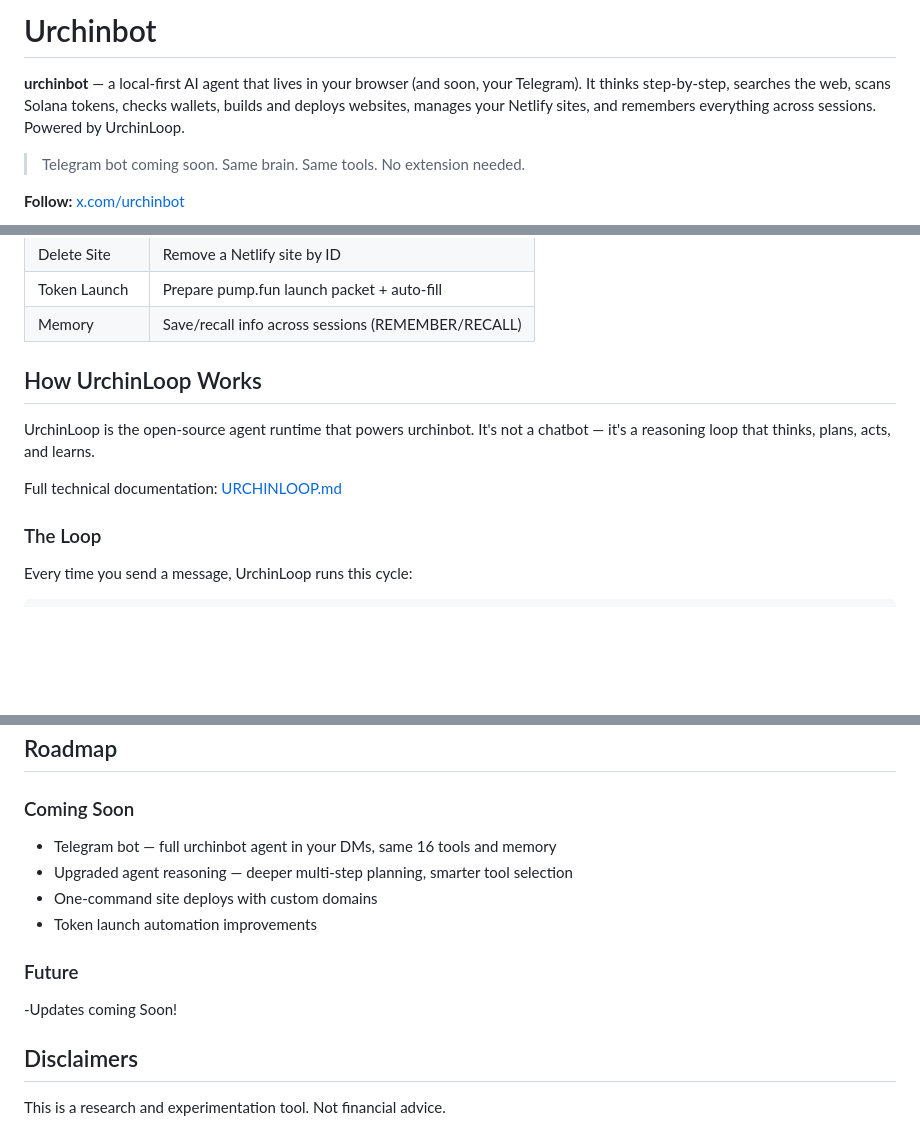
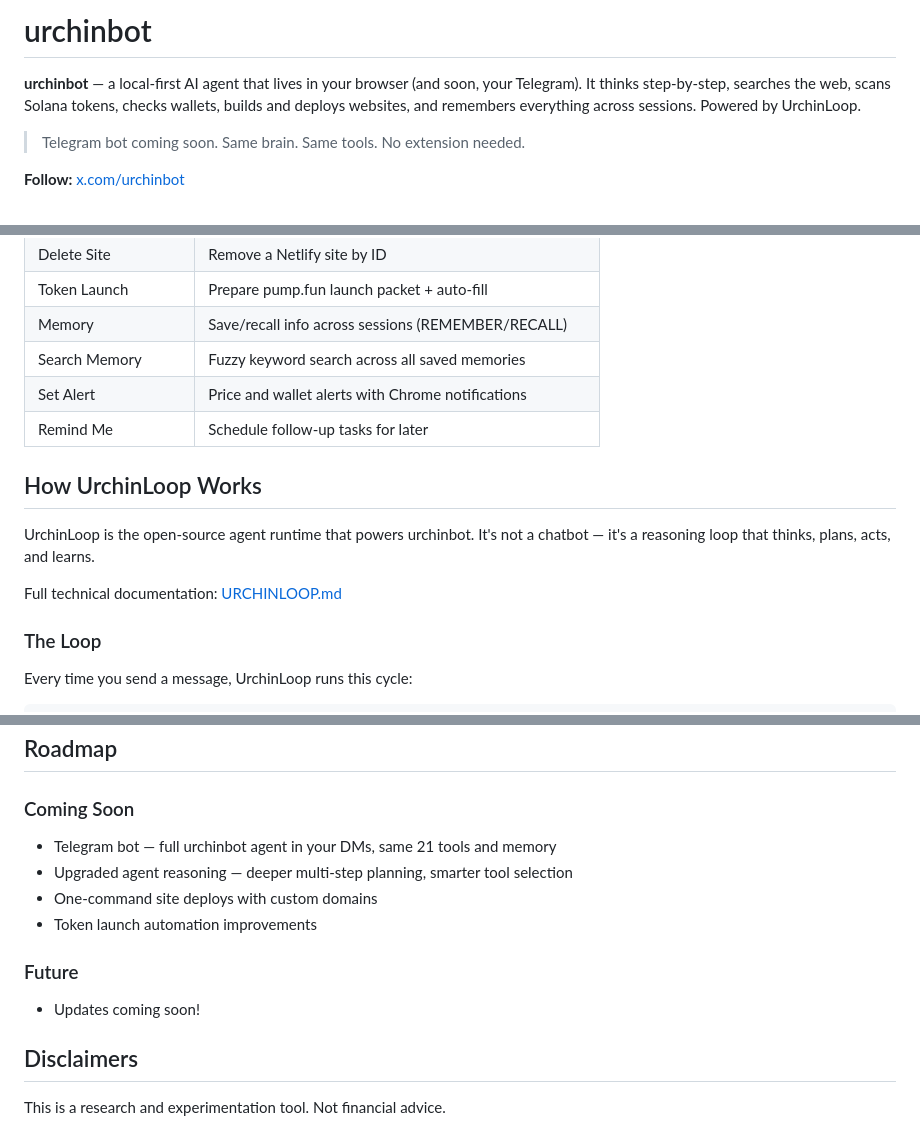
Before and after one commit to urchinbotdev/urchinbot, a Markdown page: readme.md, 3 parts joined by grey strips. Rendered like a GitHub page; blank space fills up the shorter version.

```diff
--- a/readme.md
+++ b/readme.md
@@ -1,6 +1,6 @@
-# Urchinbot
+# urchinbot
 
-**urchinbot** — a local-first AI agent that lives in your browser (and soon, your Telegram). It thinks step-by-step, searches the web, scans Solana tokens, checks wallets, builds and deploys websites, manages your Netlify sites, and remembers everything across sessions. Powered by UrchinLoop.
+**urchinbot** — a local-first AI agent that lives in your browser (and soon, your Telegram). It thinks step-by-step, searches the web, scans Solana tokens, checks wallets, builds and deploys websites, and remembers everything across sessions. Powered by UrchinLoop.
 
 > Telegram bot coming soon. Same brain. Same tools. No extension needed.
 
@@ -153,6 +183,9 @@ what do you remember about me?
 | Delete Site | Remove a Netlify site by ID |
 | Token Launch | Prepare pump.fun launch packet + auto-fill |
 | Memory | Save/recall info across sessions (REMEMBER/RECALL) |
+| Search Memory | Fuzzy keyword search across all saved memories |
+| Set Alert | Price and wallet alerts with Chrome notifications |
+| Remind Me | Schedule follow-up tasks for later |
 
 ## How UrchinLoop Works
 
@@ -243,15 +277,14 @@ urchinbot_v.001.zip
 
 ### Coming Soon
 
-- Telegram bot — full urchinbot agent in your DMs, same 16 tools and memory
+- Telegram bot — full urchinbot agent in your DMs, same 21 tools and memory
 - Upgraded agent reasoning — deeper multi-step planning, smarter tool selection
 - One-command site deploys with custom domains
 - Token launch automation improvements
 
 ### Future
 
--Updates coming Soon!
-
+- Updates coming soon!
 
 ## Disclaimers
 
```
Also changed, not shown: other parts of readme.md (+47 -16 lines).
